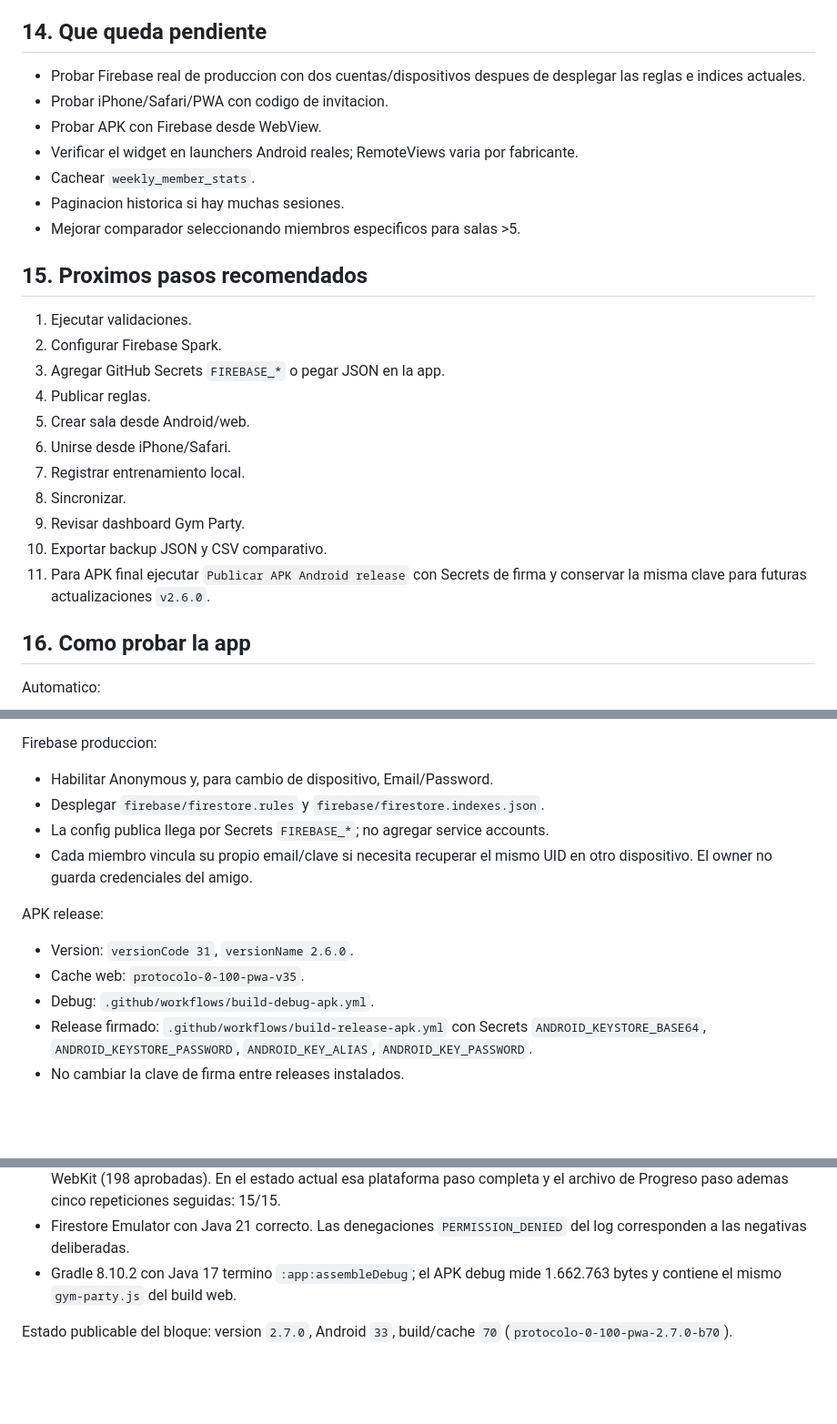
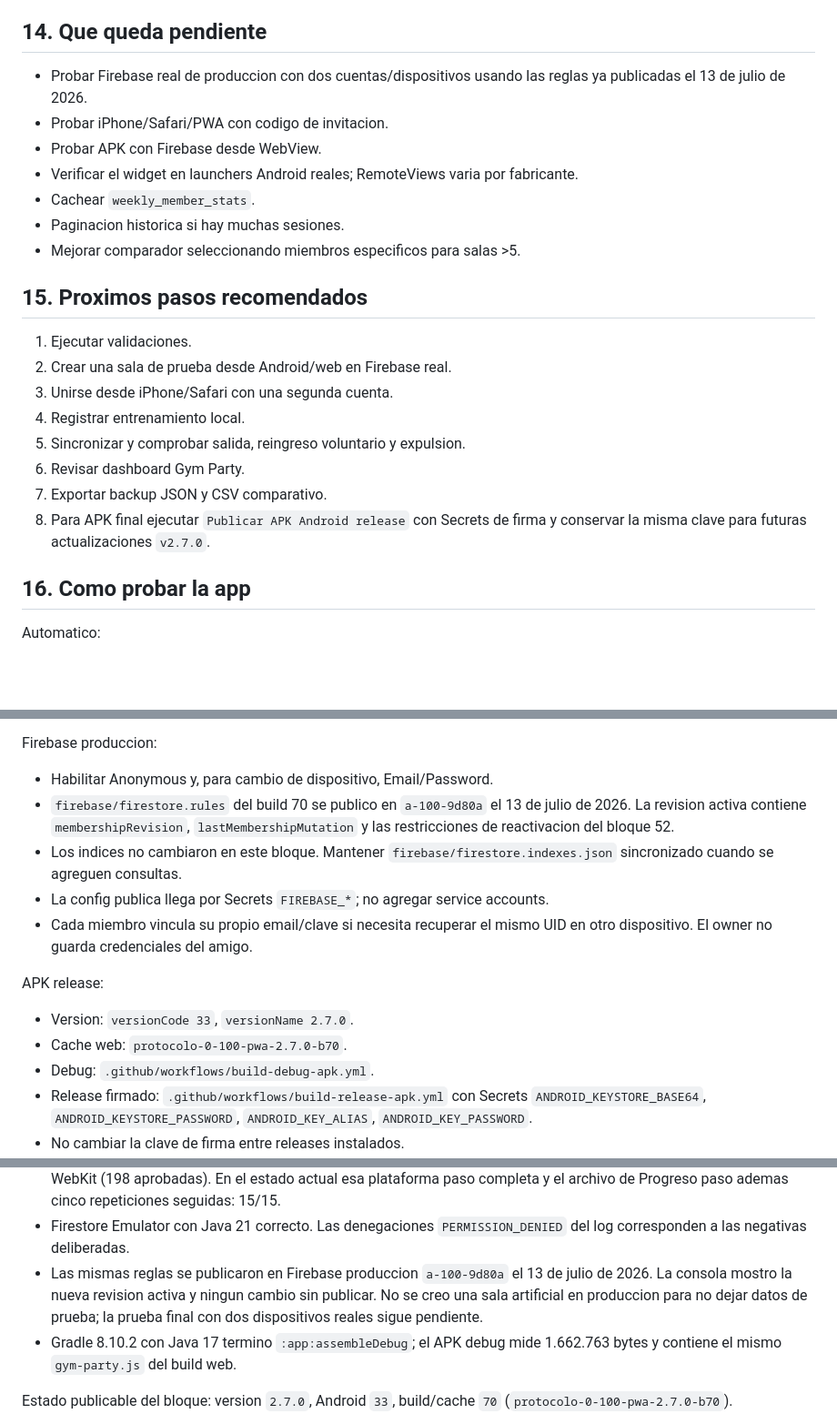
Before and after one commit to locoviera24-code/protocolo-0-100, a Markdown page: CODEX_HANDOFF.md, 3 parts joined by grey strips. Shown at 91% size. GitHub-like rendering; blank space fills up the shorter version.

Commit message:
Documenta reglas Gym Party en produccion

```diff
--- a/CODEX_HANDOFF.md
+++ b/CODEX_HANDOFF.md
@@ -495,8 +495,8 @@ No borrar ni renombrar datos sin migracion.
 
 ## 14. Que queda pendiente
 
-- Probar Firebase real de produccion con dos cuentas/dispositivos despues de
-  desplegar las reglas e indices actuales.
+- Probar Firebase real de produccion con dos cuentas/dispositivos usando las
+  reglas ya publicadas el 13 de julio de 2026.
 - Probar iPhone/Safari/PWA con codigo de invitacion.
 - Probar APK con Firebase desde WebView.
 - Verificar el widget en launchers Android reales; RemoteViews varia por fabricante.
@@ -507,17 +507,14 @@ No borrar ni renombrar datos sin migracion.
 ## 15. Proximos pasos recomendados
 
 1. Ejecutar validaciones.
-2. Configurar Firebase Spark.
-3. Agregar GitHub Secrets `FIREBASE_*` o pegar JSON en la app.
-4. Publicar reglas.
-5. Crear sala desde Android/web.
-6. Unirse desde iPhone/Safari.
-7. Registrar entrenamiento local.
-8. Sincronizar.
-9. Revisar dashboard Gym Party.
-10. Exportar backup JSON y CSV comparativo.
-11. Para APK final ejecutar `Publicar APK Android release` con Secrets de firma
-    y conservar la misma clave para futuras actualizaciones `v2.6.0`.
+2. Crear una sala de prueba desde Android/web en Firebase real.
+3. Unirse desde iPhone/Safari con una segunda cuenta.
+4. Registrar entrenamiento local.
+5. Sincronizar y comprobar salida, reingreso voluntario y expulsion.
+6. Revisar dashboard Gym Party.
+7. Exportar backup JSON y CSV comparativo.
+8. Para APK final ejecutar `Publicar APK Android release` con Secrets de firma
+   y conservar la misma clave para futuras actualizaciones `v2.7.0`.
 
 ## 16. Como probar la app
 
@@ -787,15 +784,19 @@ Persistencia y compatibilidad:
 Firebase produccion:
 
 - Habilitar Anonymous y, para cambio de dispositivo, Email/Password.
-- Desplegar `firebase/firestore.rules` y `firebase/firestore.indexes.json`.
+- `firebase/firestore.rules` del build 70 se publico en `a-100-9d80a` el 13 de
+  julio de 2026. La revision activa contiene `membershipRevision`,
+  `lastMembershipMutation` y las restricciones de reactivacion del bloque 52.
+- Los indices no cambiaron en este bloque. Mantener
+  `firebase/firestore.indexes.json` sincronizado cuando se agreguen consultas.
 - La config publica llega por Secrets `FIREBASE_*`; no agregar service accounts.
 - Cada miembro vincula su propio email/clave si necesita recuperar el mismo UID
   en otro dispositivo. El owner no guarda credenciales del amigo.
 
 APK release:
 
-- Version: `versionCode 31`, `versionName 2.6.0`.
-- Cache web: `protocolo-0-100-pwa-v35`.
+- Version: `versionCode 33`, `versionName 2.7.0`.
+- Cache web: `protocolo-0-100-pwa-2.7.0-b70`.
 - Debug: `.github/workflows/build-debug-apk.yml`.
 - Release firmado: `.github/workflows/build-release-apk.yml` con Secrets
   `ANDROID_KEYSTORE_BASE64`, `ANDROID_KEYSTORE_PASSWORD`,
@@ -2121,6 +2122,10 @@ Pruebas finales del bloque:
   cinco repeticiones seguidas: 15/15.
 - Firestore Emulator con Java 21 correcto. Las denegaciones
   `PERMISSION_DENIED` del log corresponden a las negativas deliberadas.
+- Las mismas reglas se publicaron en Firebase produccion `a-100-9d80a` el 13
+  de julio de 2026. La consola mostro la nueva revision activa y ningun cambio
+  sin publicar. No se creo una sala artificial en produccion para no dejar
+  datos de prueba; la prueba final con dos dispositivos reales sigue pendiente.
 - Gradle 8.10.2 con Java 17 termino `:app:assembleDebug`; el APK debug mide
   1.662.763 bytes y contiene el mismo `gym-party.js` del build web.
 
```
